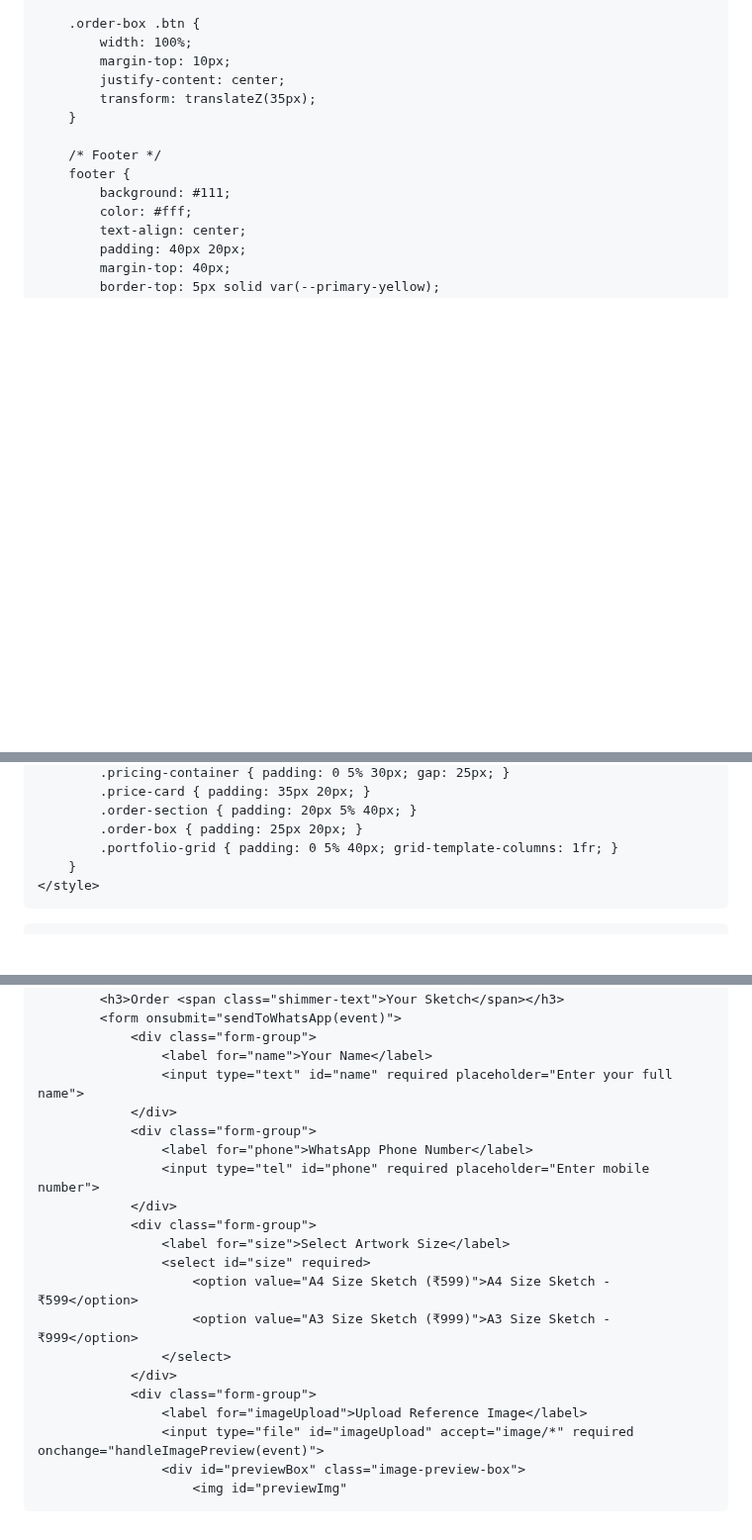
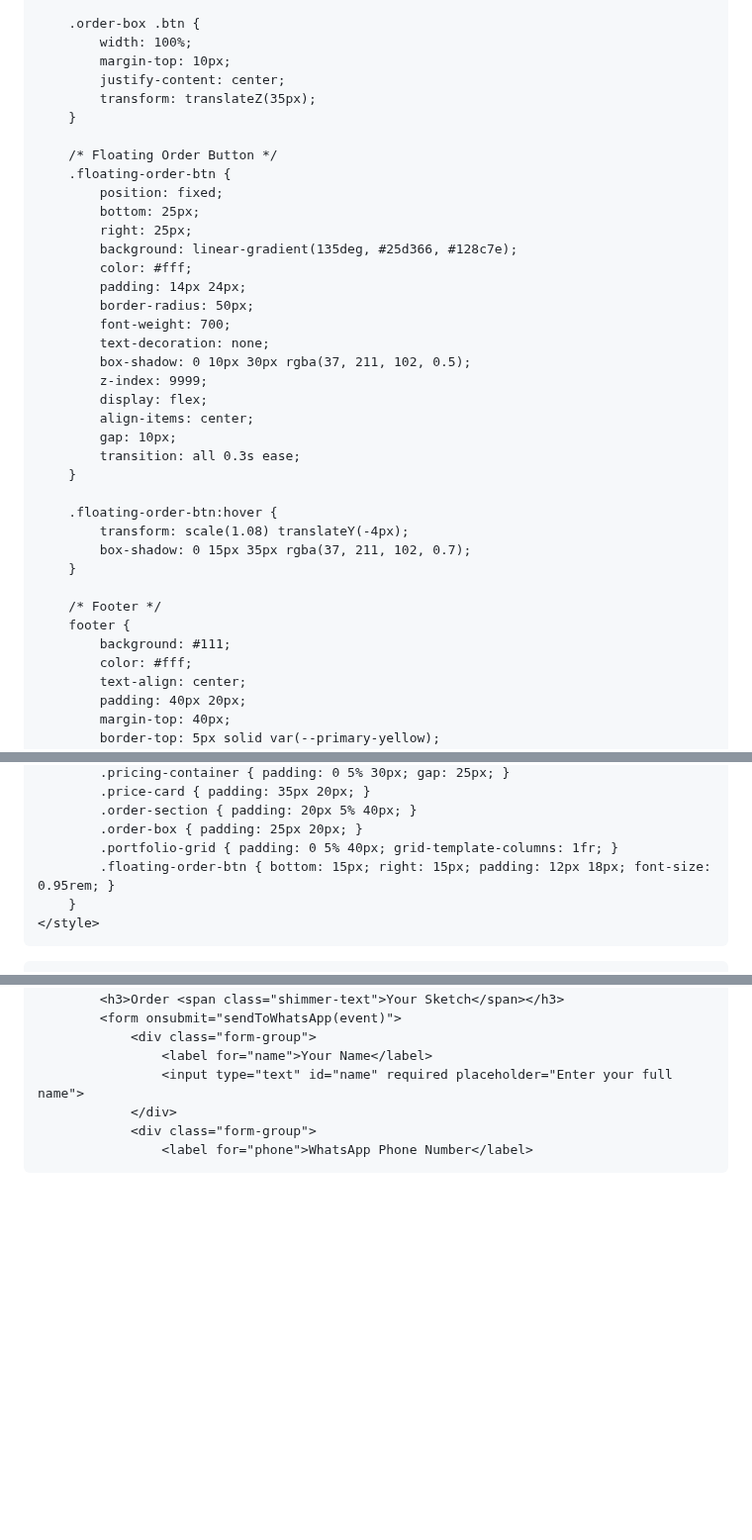
Before and after one commit to devartsx/Devverma, a Markdown page: README.md, 3 parts joined by grey strips. Shown at 99% size. GitHub-like rendering; blank space fills up the shorter version.

```diff
--- a/README.md
+++ b/README.md
@@ -493,6 +493,30 @@
             transform: translateZ(35px);
         }
 
+        /* Floating Order Button */
+        .floating-order-btn {
+            position: fixed;
+            bottom: 25px;
+            right: 25px;
+            background: linear-gradient(135deg, #25d366, #128c7e);
+            color: #fff;
+            padding: 14px 24px;
+            border-radius: 50px;
+            font-weight: 700;
+            text-decoration: none;
+            box-shadow: 0 10px 30px rgba(37, 211, 102, 0.5);
+            z-index: 9999;
+            display: flex;
+            align-items: center;
+            gap: 10px;
+            transition: all 0.3s ease;
+        }
+
+        .floating-order-btn:hover {
+            transform: scale(1.08) translateY(-4px);
+            box-shadow: 0 15px 35px rgba(37, 211, 102, 0.7);
+        }
+
         /* Footer */
         footer {
             background: #111;
@@ -530,6 +554,7 @@
             .order-section { padding: 20px 5% 40px; }
             .order-box { padding: 25px 20px; }
             .portfolio-grid { padding: 0 5% 40px; grid-template-columns: 1fr; }
+            .floating-order-btn { bottom: 15px; right: 15px; padding: 12px 18px; font-size: 0.95rem; }
         }
     </style>
 </head>
@@ -607,17 +632,3 @@
                 </div>
                 <div class="form-group">
                     <label for="phone">WhatsApp Phone Number</label>
-                    <input type="tel" id="phone" required placeholder="Enter mobile number">
-                </div>
-                <div class="form-group">
-                    <label for="size">Select Artwork Size</label>
-                    <select id="size" required>
-                        <option value="A4 Size Sketch (₹599)">A4 Size Sketch - ₹599</option>
-                        <option value="A3 Size Sketch (₹999)">A3 Size Sketch - ₹999</option>
-                    </select>
-                </div>
-                <div class="form-group">
-                    <label for="imageUpload">Upload Reference Image</label>
-                    <input type="file" id="imageUpload" accept="image/*" required onchange="handleImagePreview(event)">
-                    <div id="previewBox" class="image-preview-box">
-                        <img id="previewImg"
```
